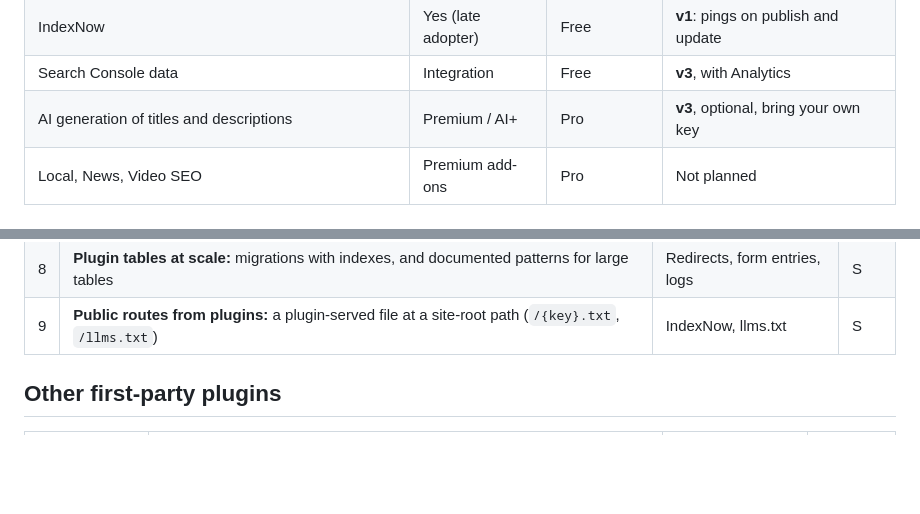
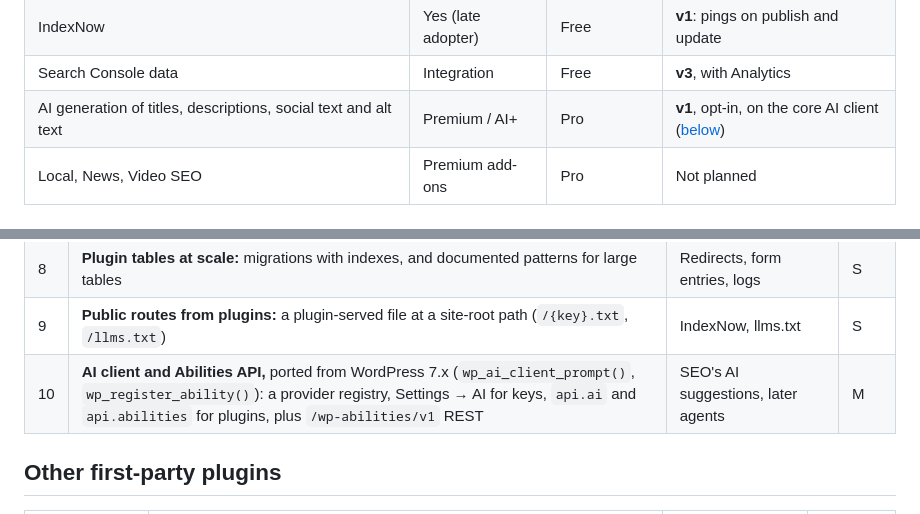
Before and after one commit to WarnHack-Technologies-Private-Limited/pressbase, a Markdown page: docs/plans/first-party-plugins.md, 2 parts joined by grey strips. GitHub-like rendering; blank space fills up the shorter version.

```diff
--- a/docs/plans/first-party-plugins.md
+++ b/docs/plans/first-party-plugins.md
@@ -72,7 +72,7 @@ From [Yoast's feature list](https://yoast.com/features/) and comparisons ([Nexte
 | `llms.txt` | Free (2025) | Free | **v1**: cheap, opt-in |
 | IndexNow | Yes (late adopter) | Free | **v1**: pings on publish and update |
 | Search Console data | Integration | Free | **v3**, with Analytics |
-| AI generation of titles and descriptions | Premium / AI+ | Pro | **v3**, optional, bring your own key |
+| AI generation of titles, descriptions, social text and alt text | Premium / AI+ | Pro | **v1**, opt-in, on the core AI client ([below](#ai)) |
 | Local, News, Video SEO | Premium add-ons | Pro | Not planned |
 
 ### Data model: compatible by design
@@ -156,6 +173,7 @@ Found by going through the SEO plugin feature by feature against `PluginApi` and
 | 7 | **Cache purges from plugins:** `api.cache.purge(tags)` so settings changes refresh affected pages | Every plugin with public output | S |
 | 8 | **Plugin tables at scale:** migrations with indexes, and documented patterns for large tables | Redirects, form entries, logs | S |
 | 9 | **Public routes from plugins:** a plugin-served file at a site-root path (`/{key}.txt`, `/llms.txt`) | IndexNow, llms.txt | S |
+| 10 | **AI client and Abilities API,** ported from WordPress 7.x (`wp_ai_client_prompt()`, `wp_register_ability()`): a provider registry, Settings → AI for keys, `api.ai` and `api.abilities` for plugins, plus `/wp-abilities/v1` REST | SEO's AI suggestions, later agents | M |
 
 ## Other first-party plugins
 
```
Also changed, not shown: other parts of docs/plans/first-party-plugins.md (+28 -9 lines), docs/roadmap.md (+10 -0 lines).
